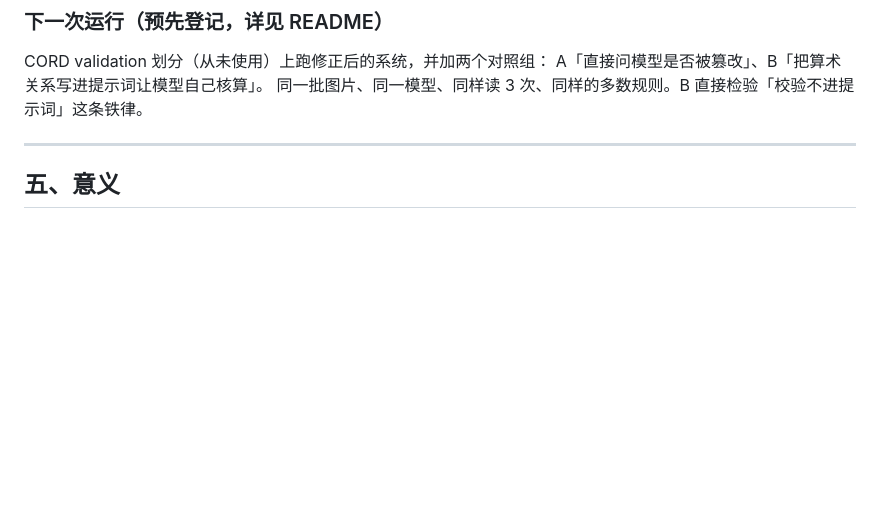
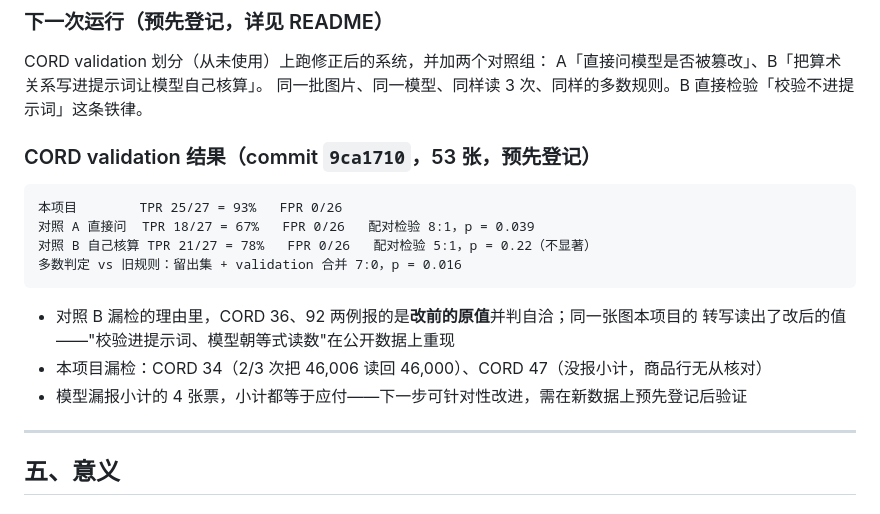
Before and after one commit to baimingyang98/receipt-integrity, a Markdown page: docs/项目总纲.md, the part around the change. Rendered like a GitHub page; blank space fills up the shorter version.

Commit message:
记录 CORD validation 预先登记结果：本项目 93% / A 67%（p=0.039）/ B 78%（p=0.22），FPR 均为 0

````diff
--- a/docs/项目总纲.md
+++ b/docs/项目总纲.md
@@ -189,6 +189,20 @@ CORD validation 划分（从未使用）上跑修正后的系统，并加两个
 A「直接问模型是否被篡改」、B「把算术关系写进提示词让模型自己核算」。
 同一批图片、同一模型、同样读 3 次、同样的多数规则。B 直接检验「校验不进提示词」这条铁律。
 
+### CORD validation 结果（commit `9ca1710`，53 张，预先登记）
+
+```
+本项目        TPR 25/27 = 93%   FPR 0/26
+对照 A 直接问  TPR 18/27 = 67%   FPR 0/26   配对检验 8:1，p = 0.039
+对照 B 自己核算 TPR 21/27 = 78%   FPR 0/26   配对检验 5:1，p = 0.22（不显著）
+多数判定 vs 旧规则：留出集 + validation 合并 7:0，p = 0.016
+```
+
+- 对照 B 漏检的理由里，CORD 36、92 两例报的是**改前的原值**并判自洽；同一张图本项目的
+  转写读出了改后的值——"校验进提示词、模型朝等式读数"在公开数据上重现
+- 本项目漏检：CORD 34（2/3 次把 46,006 读回 46,000）、CORD 47（没报小计，商品行无从核对）
+- 模型漏报小计的 4 张票，小计都等于应付——下一步可针对性改进，需在新数据上预先登记后验证
+
 ---
 
 ## 五、意义
````
Also changed, not shown: README.md (+44 -0 lines).
